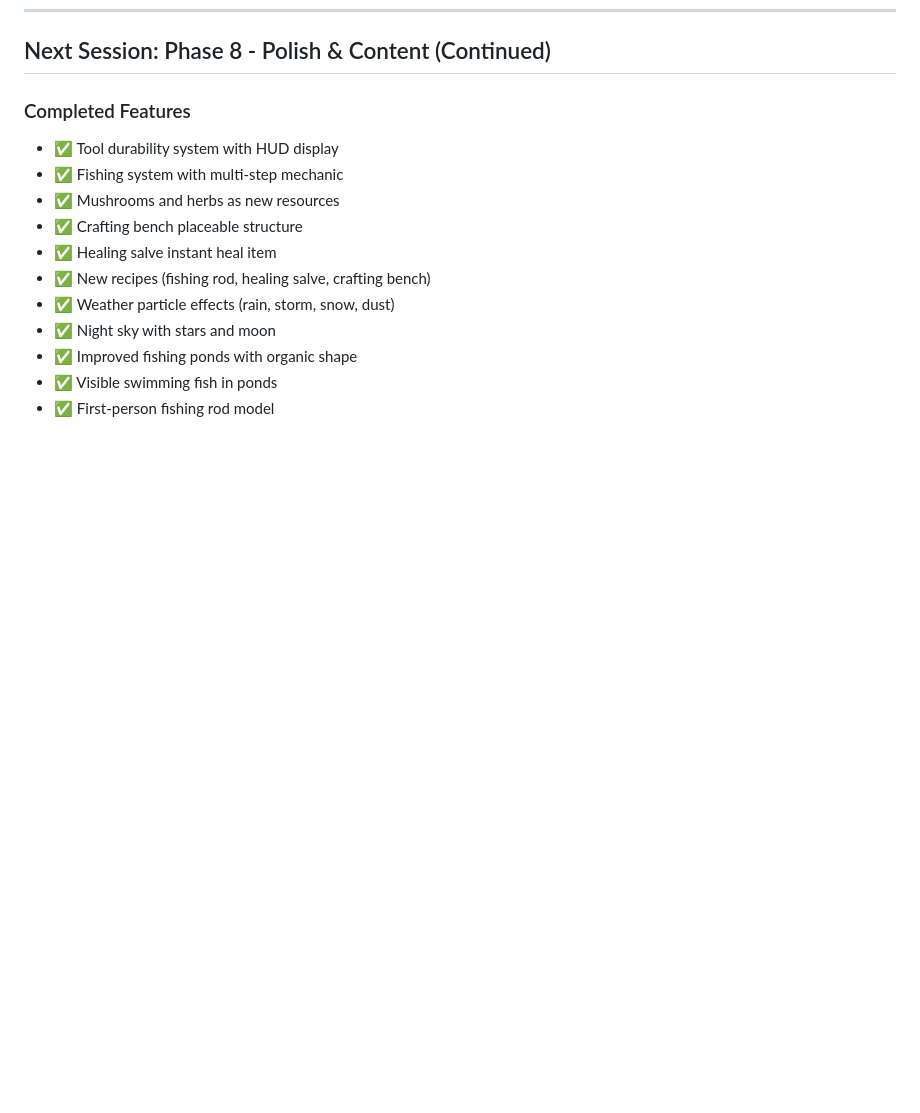
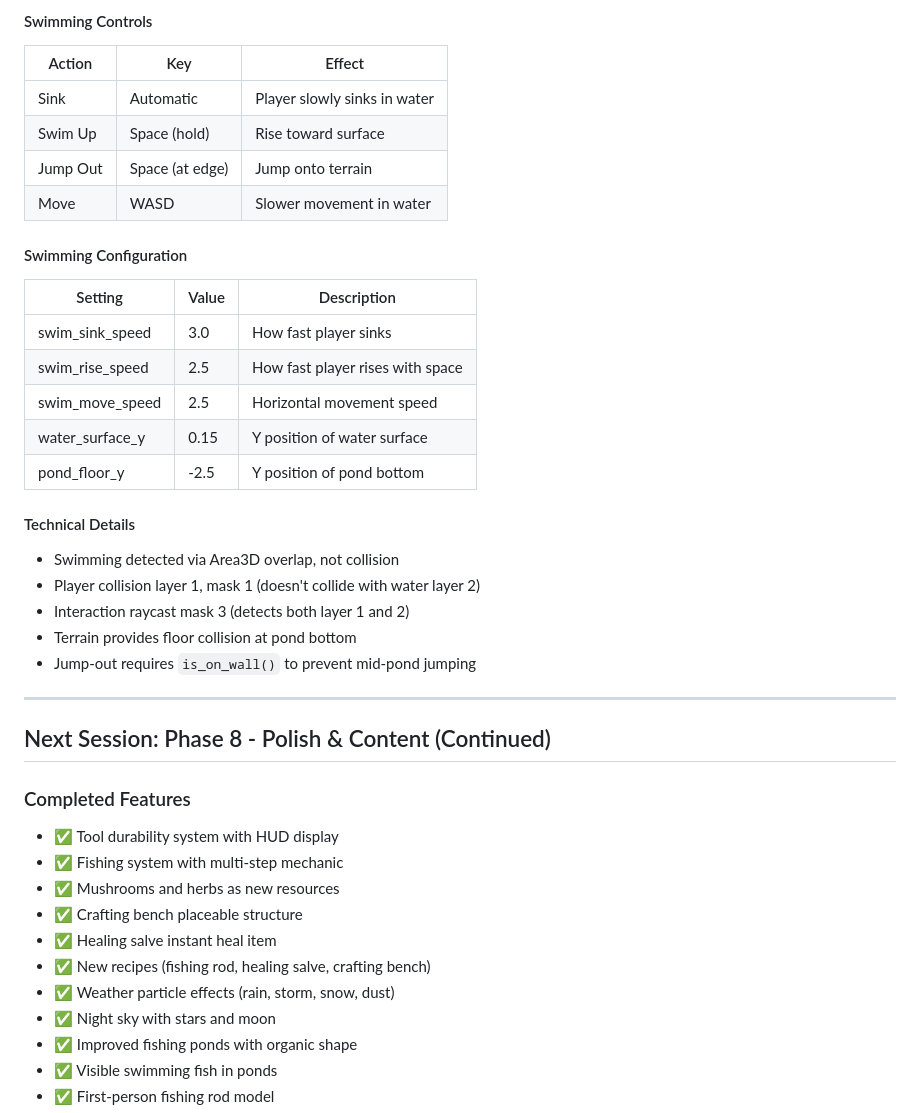
Before and after one commit to adchamberlain/into-the-wild, a Markdown page: DEV_LOG.md, the part around one of its changes. GitHub-like rendering; blank space fills up the shorter version.

```diff
--- a/DEV_LOG.md
+++ b/DEV_LOG.md
@@ -2031,3 +2095,32 @@ func _spawn_chunk_resources() -> void:
+#### Swimming Controls
+
+| Action | Key | Effect |
+|--------|-----|--------|
+| Sink | Automatic | Player slowly sinks in water |
+| Swim Up | Space (hold) | Rise toward surface |
+| Jump Out | Space (at edge) | Jump onto terrain |
+| Move | WASD | Slower movement in water |
+
+#### Swimming Configuration
+
+| Setting | Value | Description |
+|---------|-------|-------------|
+| swim_sink_speed | 3.0 | How fast player sinks |
+| swim_rise_speed | 2.5 | How fast player rises with space |
+| swim_move_speed | 2.5 | Horizontal movement speed |
+| water_surface_y | 0.15 | Y position of water surface |
+| pond_floor_y | -2.5 | Y position of pond bottom |
+
+#### Technical Details
+
+- Swimming detected via Area3D overlap, not collision
+- Player collision layer 1, mask 1 (doesn't collide with water layer 2)
+- Interaction raycast mask 3 (detects both layer 1 and 2)
+- Terrain provides floor collision at pond bottom
+- Jump-out requires `is_on_wall()` to prevent mid-pond jumping
+
+---
+
 ## Next Session: Phase 8 - Polish & Content (Continued)
 
 ### Completed Features
```
Also changed, not shown: other parts of DEV_LOG.md (+64 -0 lines).
